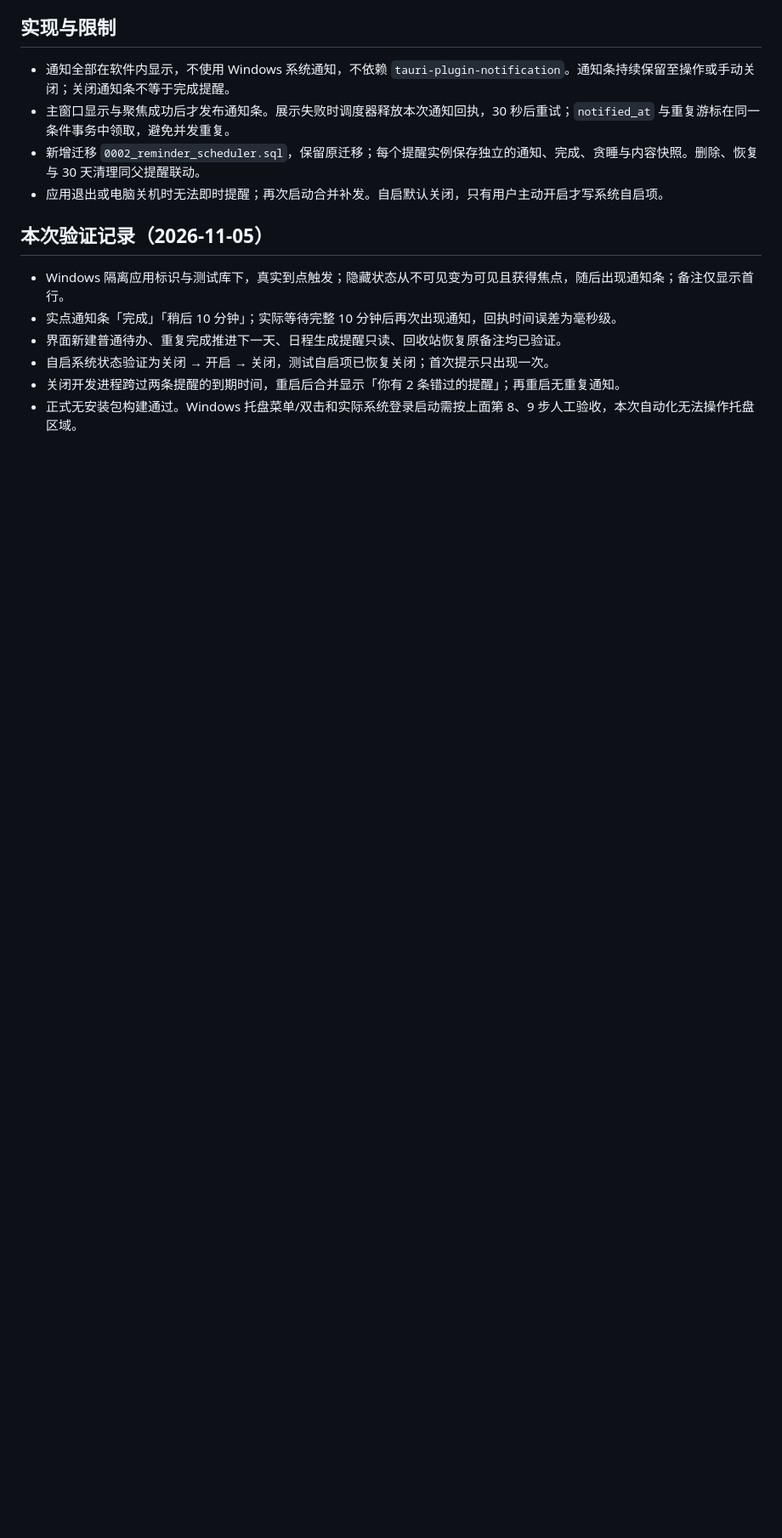
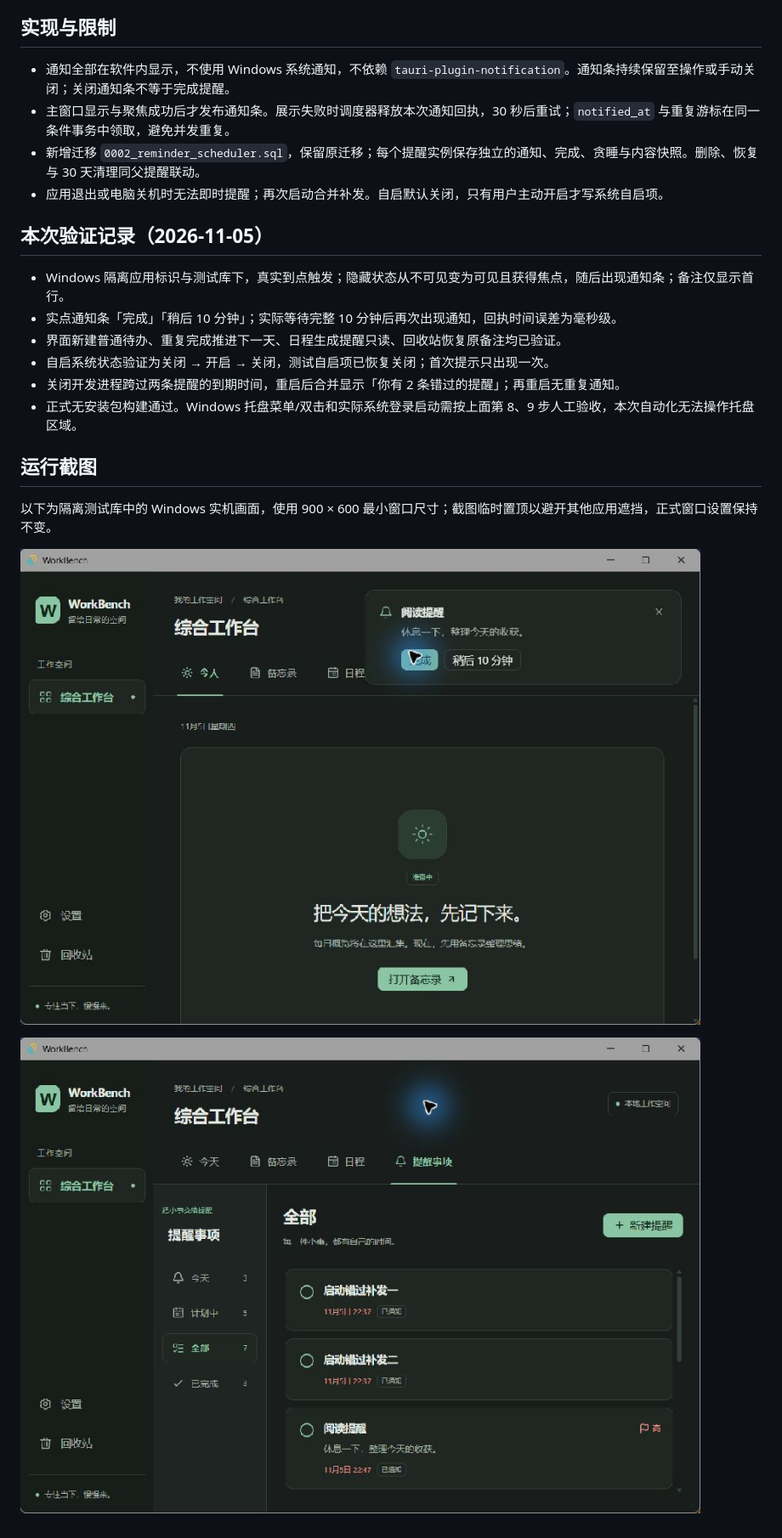
Before and after one commit to roycelee597/WorkBench, a Markdown page: docs/reminders-verification.md, the part around the change. Shown at 85% size. GitHub-like rendering; pictures changed too: docs/screenshots/reminders-list.jpg (added), docs/screenshots/reminders-notice.jpg (added); blank space fills up the shorter version.

Commit message:
docs(reminders): 补充软件内通知与提醒页实机截图

```diff
--- a/docs/reminders-verification.md
+++ b/docs/reminders-verification.md
@@ -46,3 +46,11 @@ pnpm --filter desktop tauri dev
 - 自启系统状态验证为关闭 → 开启 → 关闭，测试自启项已恢复关闭；首次提示只出现一次。
 - 关闭开发进程跨过两条提醒的到期时间，重启后合并显示「你有 2 条错过的提醒」；再重启无重复通知。
 - 正式无安装包构建通过。Windows 托盘菜单/双击和实际系统登录启动需按上面第 8、9 步人工验收，本次自动化无法操作托盘区域。
+
+## 运行截图
+
+以下为隔离测试库中的 Windows 实机画面，使用 900 × 600 最小窗口尺寸；截图临时置顶以避开其他应用遮挡，正式窗口设置保持不变。
+
+![到点后右上角的软件内通知条](screenshots/reminders-notice.jpg)
+
+![提醒事项四个分组与已通知、逾期、优先级标识](screenshots/reminders-list.jpg)
```
